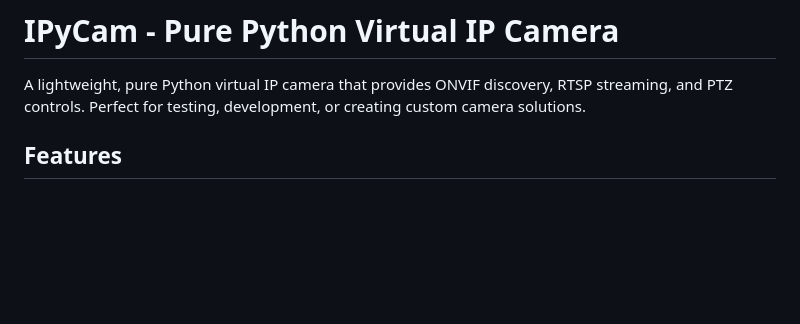
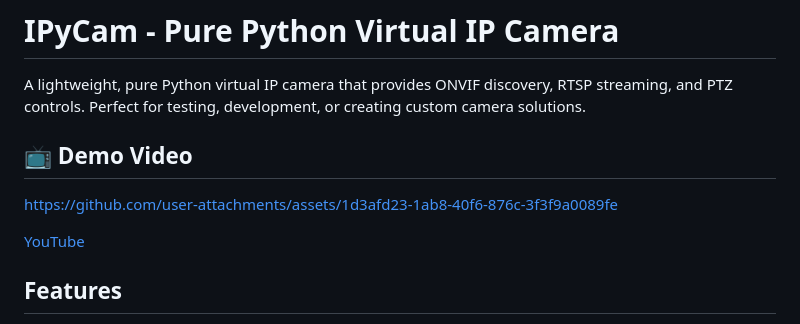
Before and after one commit to olkham/IPyCam, a Markdown page: README.md, the part around the change. GitHub-like rendering; blank space fills up the shorter version.

Commit message:
Add demo video section to README
Added demo video links to README for better visibility.

```diff
--- a/README.md
+++ b/README.md
@@ -1,6 +1,11 @@
 # IPyCam - Pure Python Virtual IP Camera
 
 A lightweight, pure Python virtual IP camera that provides ONVIF discovery, RTSP streaming, and PTZ controls. Perfect for testing, development, or creating custom camera solutions.
+
+## 📺 Demo Video
+https://github.com/user-attachments/assets/1d3afd23-1ab8-40f6-876c-3f3f9a0089fe
+
+[YouTube](https://www.youtube.com/watch?v=9AkqjnZRQTE)
 
 ## Features
 
```
